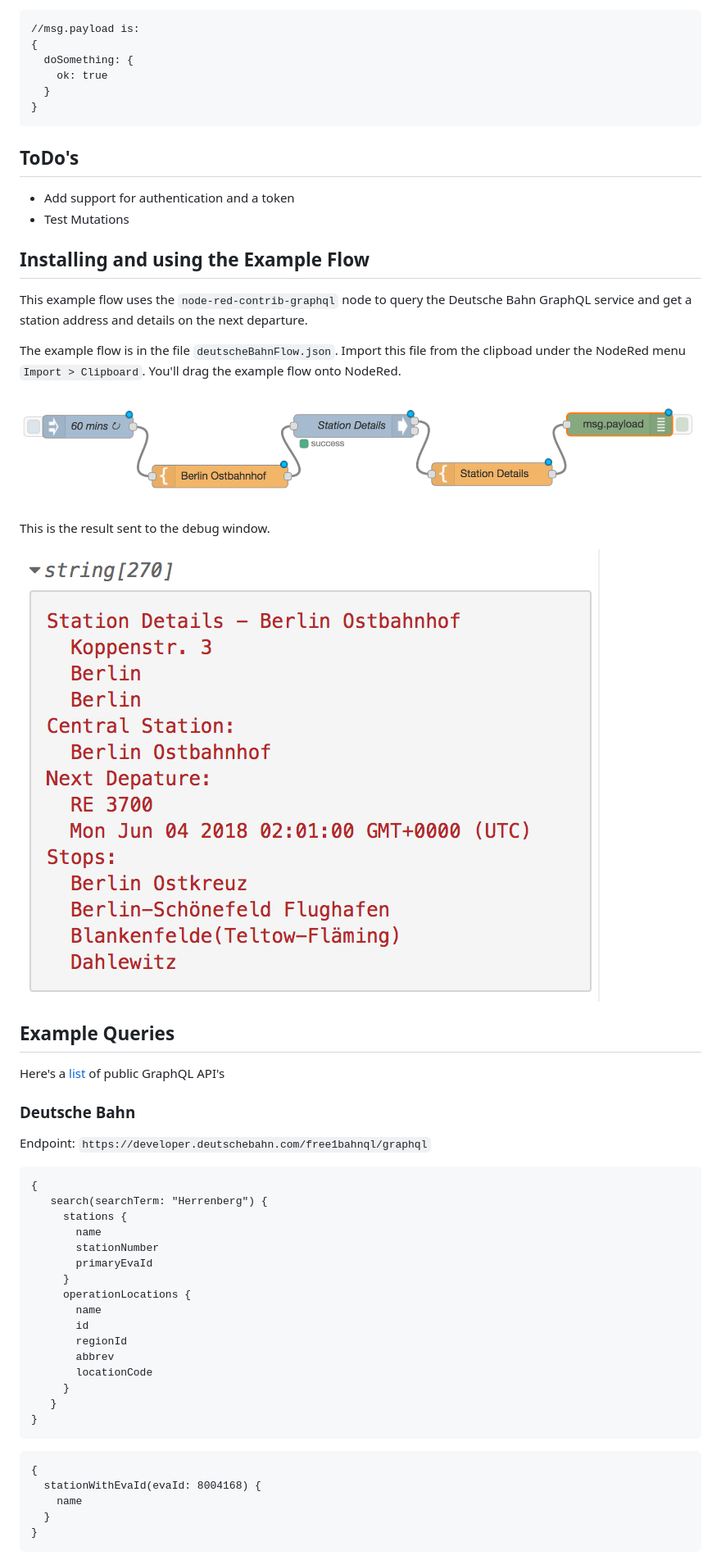
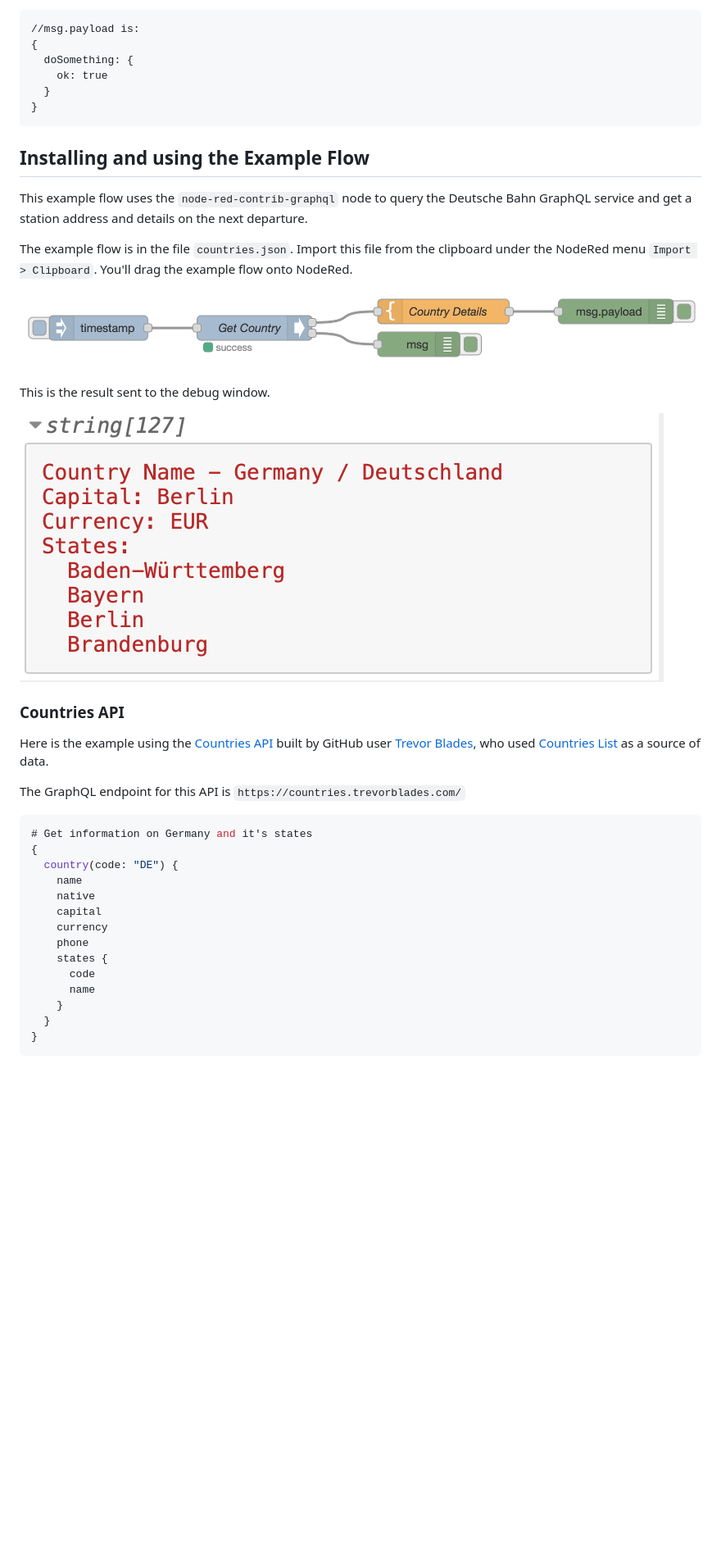
Before and after one commit to rgstephens/node-red-contrib-graphql, a Markdown page: README.md, the part around the change printed below. Shown: that part at 82% size. Drawn GitHub-style; pictures changed too: flow.png, flowOutput.png; blank space fills up the shorter version.

````diff
--- a/README.md
+++ b/README.md
@@ -167,16 +172,11 @@ object.
 }
 ```
 
-## ToDo's
-
-* Add support for authentication and a token
-* Test Mutations
-
 ## Installing and using the Example Flow
 
 This example flow uses the `node-red-contrib-graphql` node to query the Deutsche Bahn GraphQL service and get a station address and details on the next departure.
 
-The example flow is in the file `deutscheBahnFlow.json`. Import this file from the clipboad under the NodeRed menu `Import > Clipboard`.  You'll drag the example flow onto NodeRed.
+The example flow is in the file `countries.json`. Import this file from the clipboard under the NodeRed menu `Import > Clipboard`.  You'll drag the example flow onto NodeRed.
 
 ![Example Flow](flow.png)
 
@@ -184,37 +184,25 @@ This is the result sent to the debug window.
 
 ![Example Flow Output](flowOutput.png)
 
-## Example Queries
+### Countries API
 
-Here's a [list](https://github.com/APIs-guru/graphql-apis) of public GraphQL API's
+Here is the example using the [Countries API](https://github.com/trevorblades/countries) built by GitHub user [Trevor Blades](https://github.com/trevorblades), who used [Countries List](https://annexare.github.io/Countries/) as a source of data.
 
-### Deutsche Bahn
+The GraphQL endpoint for this API is `https://countries.trevorblades.com/`
 
-Endpoint: `https://developer.deutschebahn.com/free1bahnql/graphql`
-
-```
+```json
+# Get information on Germany and it's states
 {
-   search(searchTerm: "Herrenberg") {
-     stations {
-       name
-       stationNumber
-       primaryEvaId
-     }
-     operationLocations {
-       name
-       id
-       regionId
-       abbrev
-       locationCode
-     }
-   }
-}
-```
-
-```
-{
-  stationWithEvaId(evaId: 8004168) {
+  country(code: "DE") {
     name
+    native
+    capital
+    currency
+    phone
+    states {
+      code
+      name
+    }
   }
 }
 ```
````
Also changed, not shown: other parts of README.md (+14 -64 lines), editGraphQL.png (added), editGraphQLserver.png (added), 1 other file.
